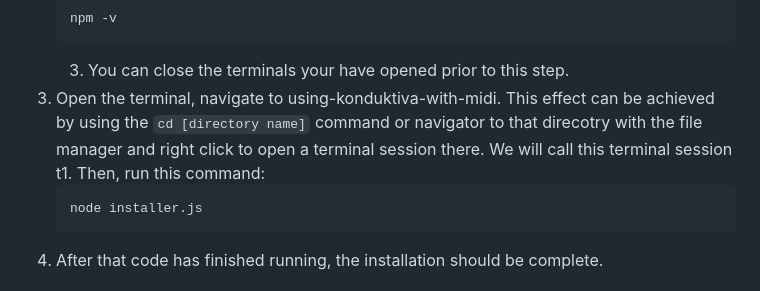
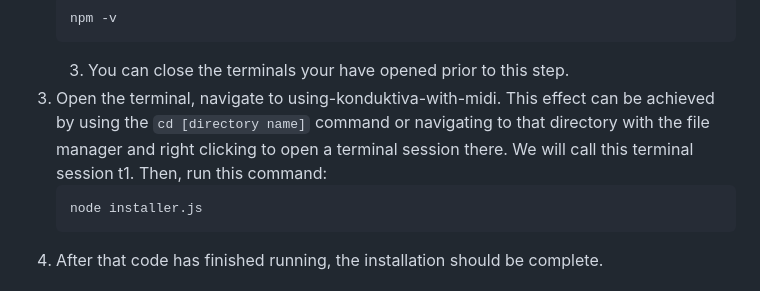
Before and after one commit to renickbell/konduktiva, a Markdown page: README.md, the part around the change. Rendered like a GitHub page.

Commit message:
Fixed spelling mistakes in readme

````diff
--- a/README.md
+++ b/README.md
@@ -22,7 +22,7 @@
     npm -v
     ```
     3. You can close the terminals your have opened prior to this step.
-3. Open the terminal, navigate to using-konduktiva-with-midi. This effect can be achieved by using the ``` cd [directory name] ``` command or navigator to that direcotry with the file manager and right click to open a terminal session there. We will call this terminal session t1. Then, run this command:
+3. Open the terminal, navigate to using-konduktiva-with-midi. This effect can be achieved by using the ``` cd [directory name] ``` command or navigating to that directory with the file manager and right clicking to open a terminal session there. We will call this terminal session t1. Then, run this command:
     ```
     node installer.js
     ```
````
